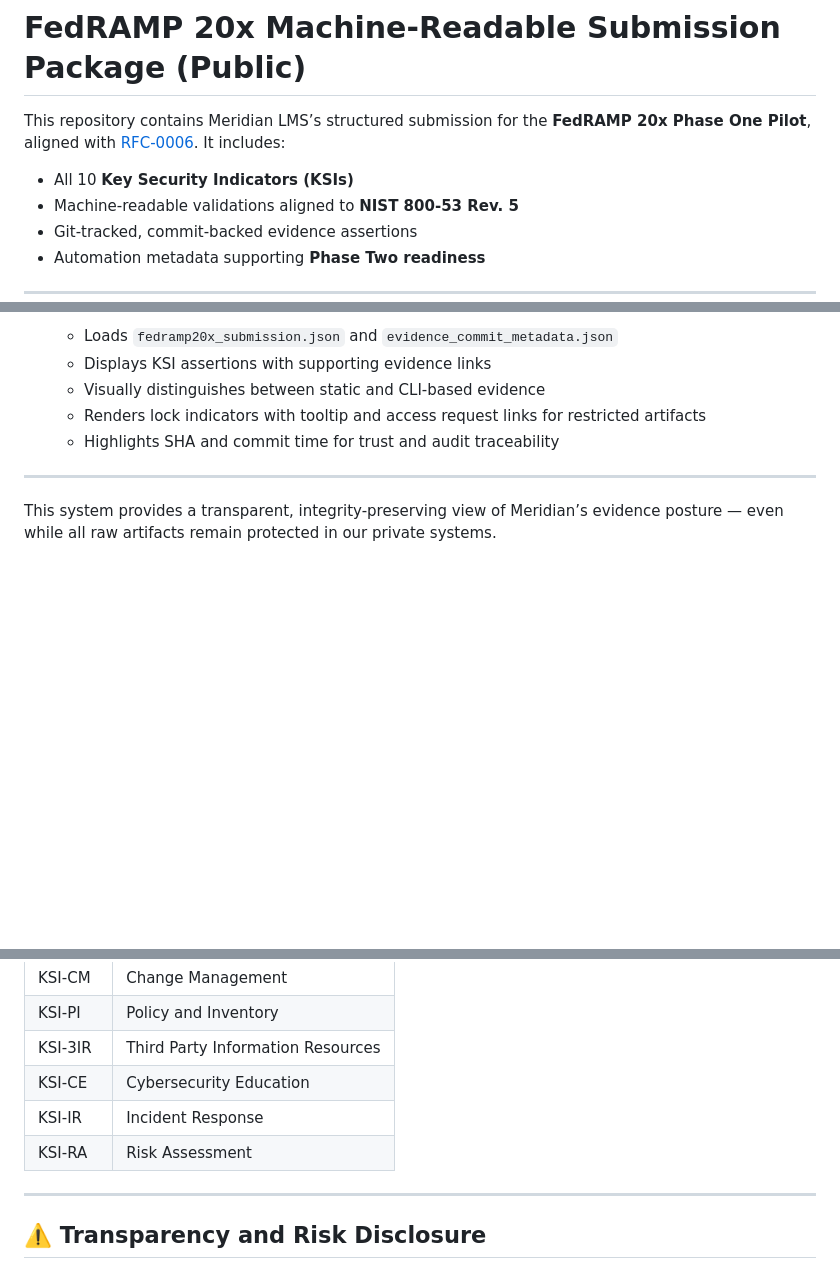
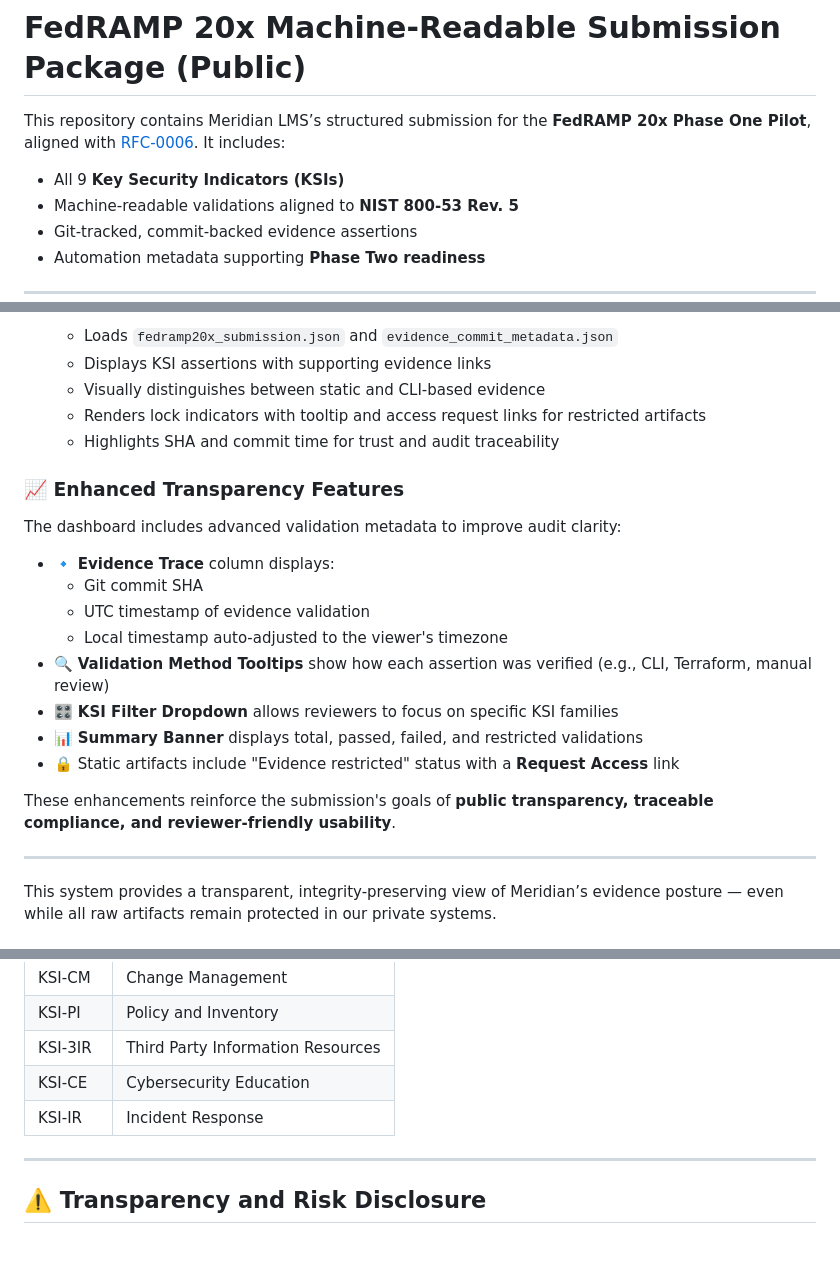
Before and after one commit to Meridian-Knowledge-Solutions/fedramp_20x_public_submission, a Markdown page: README.md, 3 parts joined by grey strips. Drawn GitHub-style; blank space fills up the shorter version.

Commit message:
Update README.md
Corrected KSI description and added dashboard enhancements description

```diff
--- a/README.md
+++ b/README.md
@@ -2,7 +2,7 @@
 
 This repository contains Meridian LMS’s structured submission for the **FedRAMP 20x Phase One Pilot**, aligned with [RFC-0006](https://github.com/GSA/fedramp-automation/blob/main/RFC/RFC-0006.md). It includes:
 
-- All 10 **Key Security Indicators (KSIs)**
+- All 9 **Key Security Indicators (KSIs)**
 - Machine-readable validations aligned to **NIST 800-53 Rev. 5**
 - Git-tracked, commit-backed evidence assertions
 - Automation metadata supporting **Phase Two readiness**
@@ -38,6 +38,21 @@ This dashboard reflects a real-time view of Meridian’s compliance posture. It
   - Visually distinguishes between static and CLI-based evidence
   - Renders lock indicators with tooltip and access request links for restricted artifacts
   - Highlights SHA and commit time for trust and audit traceability
+
+### 📈 Enhanced Transparency Features
+
+The dashboard includes advanced validation metadata to improve audit clarity:
+
+- 🔹 **Evidence Trace** column displays:
+  - Git commit SHA
+  - UTC timestamp of evidence validation
+  - Local timestamp auto-adjusted to the viewer's timezone
+- 🔍 **Validation Method Tooltips** show how each assertion was verified (e.g., CLI, Terraform, manual review)
+- 🎛 **KSI Filter Dropdown** allows reviewers to focus on specific KSI families
+- 📊 **Summary Banner** displays total, passed, failed, and restricted validations
+- 🔒 Static artifacts include "Evidence restricted" status with a **Request Access** link
+
+These enhancements reinforce the submission's goals of **public transparency, traceable compliance, and reviewer-friendly usability**.
 
 ---
 
@@ -146,7 +161,6 @@ If an assertion fails and no evidence is present:
 | KSI-3IR    | Third Party Information Resources    |
 | KSI-CE     | Cybersecurity Education              |
 | KSI-IR     | Incident Response                    |
-| KSI-RA     | Risk Assessment                      |
 
 ---
 
```
